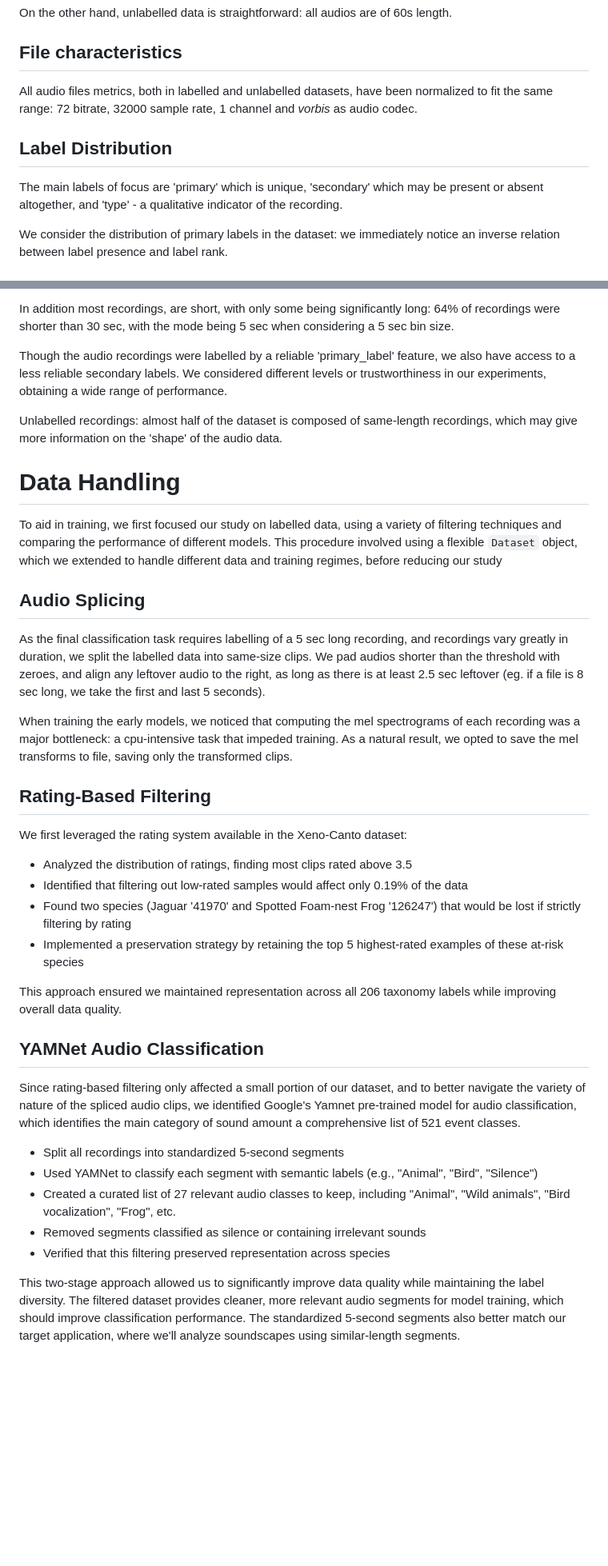
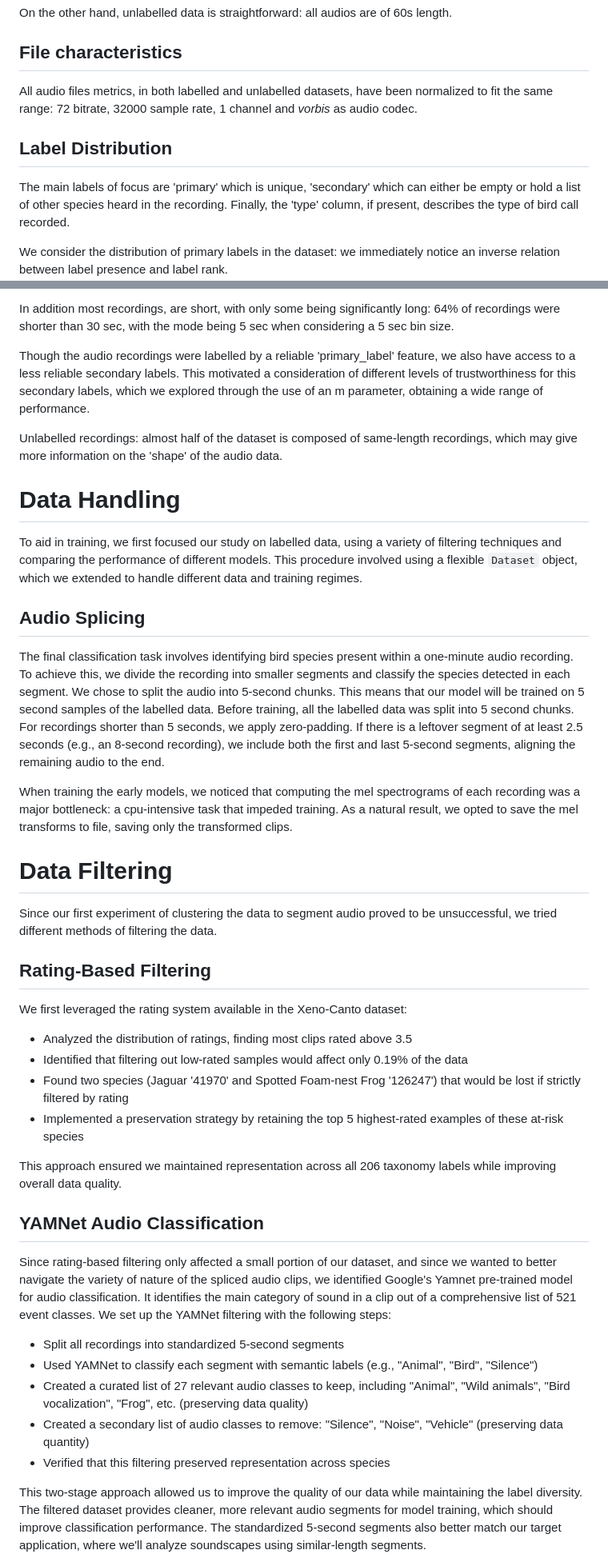
Before and after one commit to quercia-dev/birdclef2025, a Markdown page: README.md, 2 parts joined by grey strips. Shown: that part at 80% size. Drawn GitHub-style; blank space fills up the shorter version.

Commit message:
fix: edit up to data augment

```diff
--- a/README.md
+++ b/README.md
@@ -62,11 +72,11 @@ On the other hand, unlabelled data is straightforward: all audios are of 60s len
 
 ## File characteristics
 
-All audio files metrics, both in labelled and unlabelled datasets, have been normalized to fit the same range: 72 bitrate, 32000 sample rate, 1 channel and _vorbis_ as audio codec.
+All audio files metrics, in both labelled and unlabelled datasets, have been normalized to fit the same range: 72 bitrate, 32000 sample rate, 1 channel and _vorbis_ as audio codec.
 
 ## Label Distribution
 
-The main labels of focus are 'primary' which is unique, 'secondary' which may be present or absent altogether, and 'type' - a qualitative indicator of the recording.
+The main labels of focus are 'primary' which is unique, 'secondary' which can either be empty or hold a list of other species heard in the recording. Finally, the 'type' column, if present, describes the type of bird call recorded.
 
 We consider the distribution of primary labels in the dataset: we immediately notice an inverse relation between label presence and label rank.
 ![](img/train_primary_histogram.png)
@@ -160,19 +170,23 @@ The labelled recordings were characterized with an extreme degree of class imbal
 
 In addition most recordings, are short, with only some being significantly long: 64% of recordings were shorter than 30 sec, with the mode being 5 sec when considering a 5 sec bin size.
 
-Though the audio recordings were labelled by a reliable 'primary_label' feature, we also have access to a less reliable secondary labels. We considered different levels or trustworthiness in our experiments, obtaining a wide range of performance.
+Though the audio recordings were labelled by a reliable 'primary_label' feature, we also have access to a less reliable secondary labels. This motivated a consideration of different levels of trustworthiness for this secondary labels, which we explored through the use of an m parameter, obtaining a wide range of performance.
 
 Unlabelled recordings: almost half of the dataset is composed of same-length recordings, which may give more information on the 'shape' of the audio data.
 
 # Data Handling
 
-To aid in training, we first focused our study on labelled data, using a variety of filtering techniques and comparing the performance of different models. This procedure involved using a flexible `Dataset` object, which we extended to handle different data and training regimes, before reducing our study
+To aid in training, we first focused our study on labelled data, using a variety of filtering techniques and comparing the performance of different models. This procedure involved using a flexible `Dataset` object, which we extended to handle different data and training regimes.
 
 ## Audio Splicing
 
-As the final classification task requires labelling of a 5 sec long recording, and recordings vary greatly in duration, we split the labelled data into same-size clips. We pad audios shorter than the threshold with zeroes, and align any leftover audio to the right, as long as there is at least 2.5 sec leftover (eg. if a file is 8 sec long, we take the first and last 5 seconds).
+The final classification task involves identifying bird species present within a one-minute audio recording. To achieve this, we divide the recording into smaller segments and classify the species detected in each segment. We chose to split the audio into 5-second chunks. This means that our model will be trained on 5 second samples of the labelled data. Before training, all the labelled data was split into 5 second chunks. For recordings shorter than 5 seconds, we apply zero-padding. If there is a leftover segment of at least 2.5 seconds (e.g., an 8-second recording), we include both the first and last 5-second segments, aligning the remaining audio to the end.
 
 When training the early models, we noticed that computing the mel spectrograms of each recording was a major bottleneck: a cpu-intensive task that impeded training. As a natural result, we opted to save the mel transforms to file, saving only the transformed clips.
+
+# Data Filtering
+
+Since our first experiment of clustering the data to segment audio proved to be unsuccessful, we tried different methods of filtering the data.
 
 ## Rating-Based Filtering
 
@@ -180,22 +194,22 @@ We first leveraged the rating system available in the Xeno-Canto dataset:
 
 - Analyzed the distribution of ratings, finding most clips rated above 3.5
 - Identified that filtering out low-rated samples would affect only 0.19% of the data
-- Found two species (Jaguar '41970' and Spotted Foam-nest Frog '126247') that would be lost if strictly filtering by rating
+- Found two species (Jaguar '41970' and Spotted Foam-nest Frog '126247') that would be lost if strictly filtered by rating
 - Implemented a preservation strategy by retaining the top 5 highest-rated examples of these at-risk species
 
 This approach ensured we maintained representation across all 206 taxonomy labels while improving overall data quality.
 
 ## YAMNet Audio Classification
 
-Since rating-based filtering only affected a small portion of our dataset, and to better navigate the variety of nature of the spliced audio clips, we identified Google's Yamnet pre-trained model for audio classification, which identifies the main category of sound amount a comprehensive list of 521 event classes.
+Since rating-based filtering only affected a small portion of our dataset, and since we wanted to better navigate the variety of nature of the spliced audio clips, we identified Google's Yamnet pre-trained model for audio classification. It identifies the main category of sound in a clip out of a comprehensive list of 521 event classes. We set up the YAMNet filtering with the following steps:
 
 - Split all recordings into standardized 5-second segments
 - Used YAMNet to classify each segment with semantic labels (e.g., "Animal", "Bird", "Silence")
-- Created a curated list of 27 relevant audio classes to keep, including "Animal", "Wild animals", "Bird vocalization", "Frog", etc.
-- Removed segments classified as silence or containing irrelevant sounds
+- Created a curated list of 27 relevant audio classes to keep, including "Animal", "Wild animals", "Bird vocalization", "Frog", etc. (preserving data quality)
+- Created a secondary list of audio classes to remove: "Silence", "Noise", "Vehicle" (preserving data quantity)
 - Verified that this filtering preserved representation across species
 
-This two-stage approach allowed us to significantly improve data quality while maintaining the label diversity. The filtered dataset provides cleaner, more relevant audio segments for model training, which should improve classification performance. The standardized 5-second segments also better match our target application, where we'll analyze soundscapes using similar-length segments.
+This two-stage approach allowed us to improve the quality of our data while maintaining the label diversity. The filtered dataset provides cleaner, more relevant audio segments for model training, which should improve classification performance. The standardized 5-second segments also better match our target application, where we'll analyze soundscapes using similar-length segments.
 
 ![](img/primary_yamnet_filtering.png)
 
```
Also changed, not shown: other parts of README.md (+19 -9 lines).
